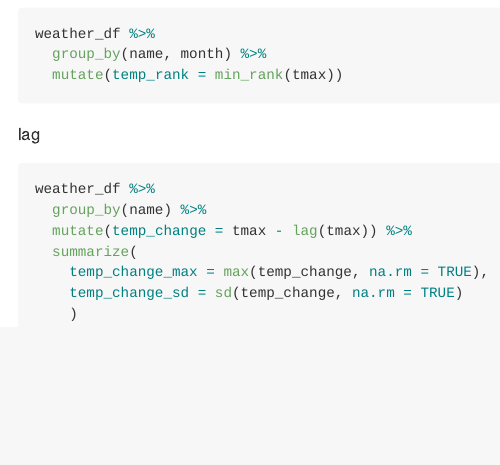
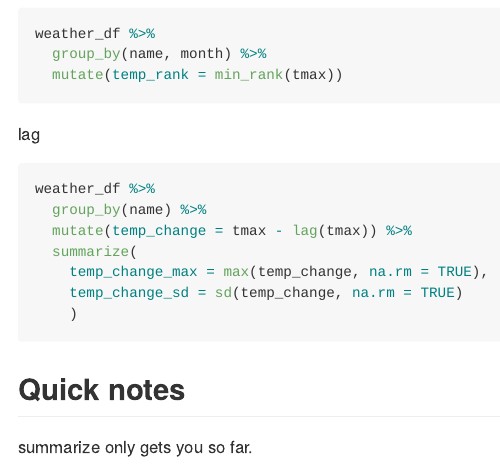
Before and after one commit to Caution6/viz_and_data, an R Markdown document (eda.Rmd): the page in a window 1100 px wide, from 3310 px down. Rendered offline with R 4.5, knitr and Pandoc, with nearby package versions; the code chunks are not run, so their results and figures are left out.

Commit message:
complete eda

````diff
--- a/eda.Rmd
+++ b/eda.Rmd
@@ -200,3 +200,7 @@ weather_df %>%
     temp_change_sd = sd(temp_change, na.rm = TRUE)
     )
 ```
+
+## Quick notes
+
+summarize only gets you so far.
````
